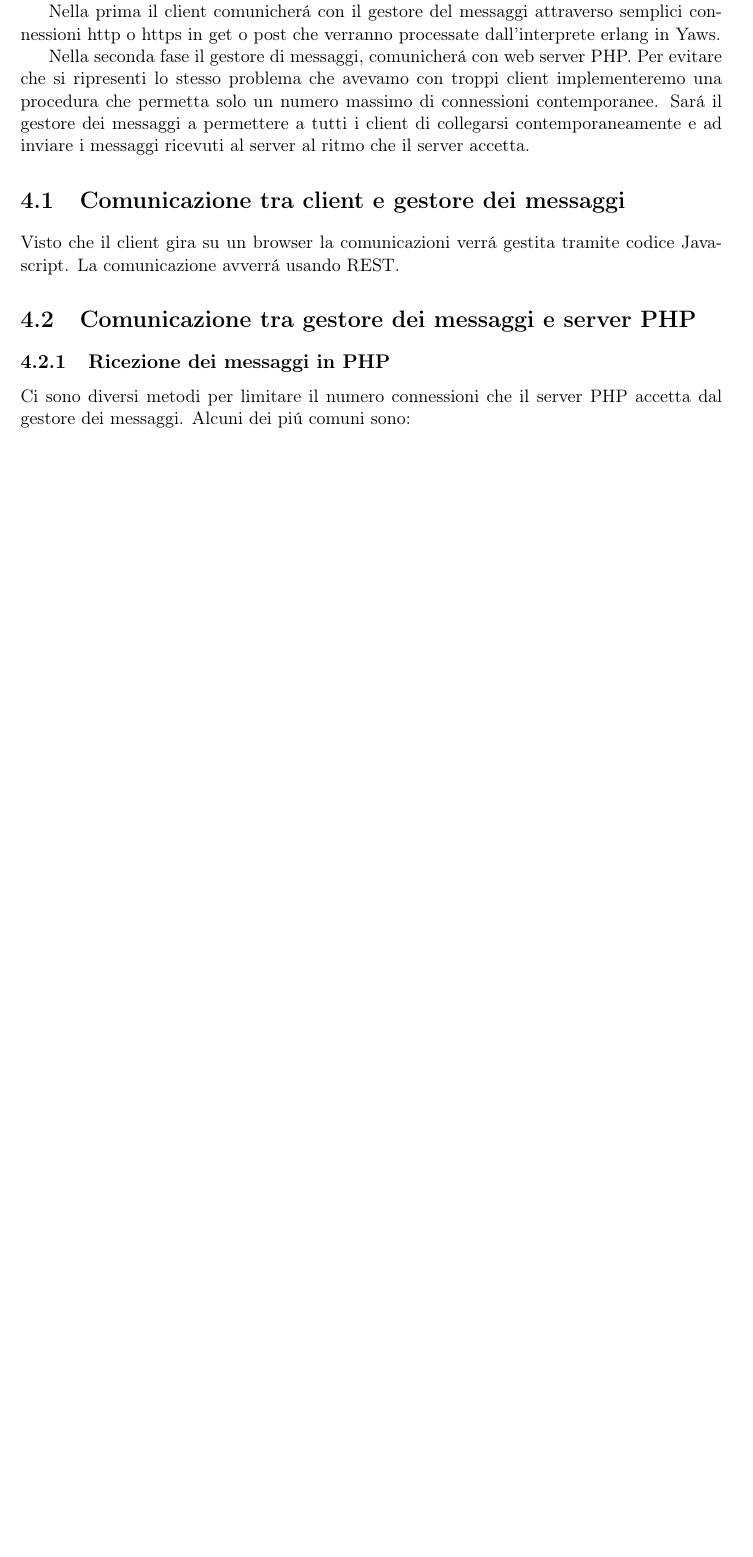
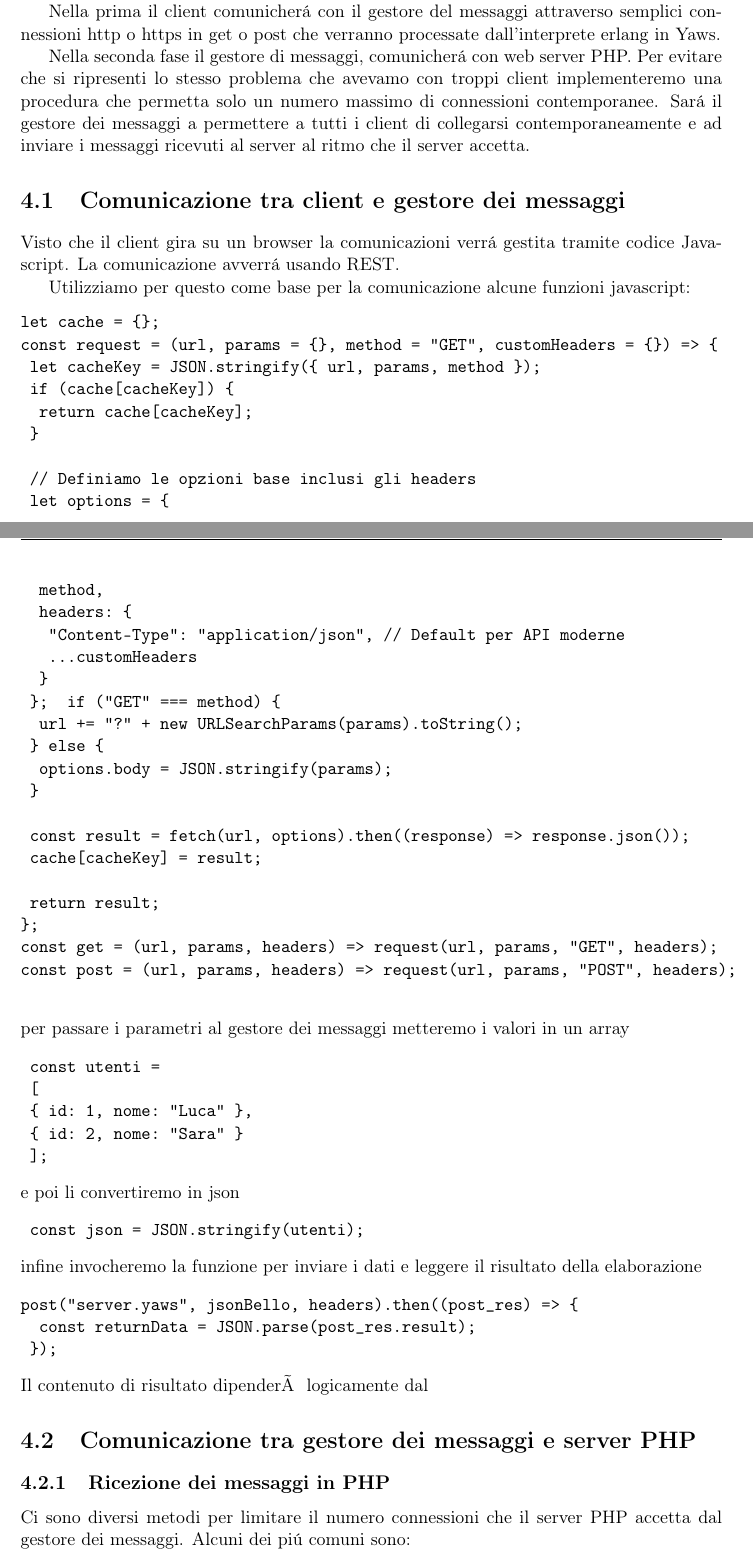
Before and after one commit to pdomi2001/tesi_magistrale, a LaTeX thesis (src_latex/files_tesi_magistrale/tesi.tex, which reads src_latex/files_tesi_magistrale/sorgenti/cap_4.tex): part of page 13 of 20 before the commit and two parts of pages 15 and 16 of 23 after it, the two joined at a grey line, cut so that both start at the same text, the shorter picture padded with empty space. Compiled offline with pdfLaTeX; a LaTeX package or settings file that is missing is left out.

Commit message:
aggiunte al testo della tesi

```diff
--- a/src_latex/files_tesi_magistrale/sorgenti/cap_4.tex
+++ b/src_latex/files_tesi_magistrale/sorgenti/cap_4.tex
@@ -15,7 +15,56 @@ Nella seconda fase il gestore di messaggi, comunicher\'a con web server PHP. Per
 \section{Comunicazione tra client e gestore dei messaggi}
 Visto che il client gira su un browser la comunicazioni verr\'a gestita tramite codice Javascript. La comunicazione avverr\'a usando REST.
 
+Utilizziamo per questo come base per la comunicazione alcune funzioni javascript:
+\begin{verbatim}
+let cache = {};
+const request = (url, params = {}, method = "GET", customHeaders = {}) => {
+	let cacheKey = JSON.stringify({ url, params, method });
+	if (cache[cacheKey]) {
+		return cache[cacheKey];
+	}
 
+	// Definiamo le opzioni base inclusi gli headers
+	let options = {
+		method,
+		headers: {
+			"Content-Type": "application/json", // Default per API moderne
+			...customHeaders
+		}
+	};  if ("GET" === method) {
+		url += "?" + new URLSearchParams(params).toString();
+	} else {
+		options.body = JSON.stringify(params);
+	}
+
+	const result = fetch(url, options).then((response) => response.json());
+	cache[cacheKey] = result;
+
+	return result;
+};
+const get = (url, params, headers) => request(url, params, "GET", headers);
+const post = (url, params, headers) => request(url, params, "POST", headers);
+
+\end{verbatim}
+per passare i parametri al gestore dei messaggi metteremo i valori in un array
+\begin{verbatim}
+	const utenti =
+	[
+	{ id: 1, nome: "Luca" },
+	{ id: 2, nome: "Sara" }
+	];
+\end{verbatim}
+e poi li convertiremo in json
+\begin{verbatim}
+	const json = JSON.stringify(utenti);
+\end{verbatim}
+infine invocheremo la funzione per inviare i dati e leggere il risultato della elaborazione
+\begin{verbatim}
+post("server.yaws", jsonBello, headers).then((post_res) => {
+		const returnData = JSON.parse(post_res.result);
+	});
+\end{verbatim}
+Il contenuto di risultato dipenderà logicamente dal
 
 
 
```
Also changed, not shown: src_latex/files_tesi_magistrale/sorgenti/cap_2.tex (+27 -0 lines), src_latex/files_tesi_magistrale/sorgenti/cap_3.tex (+28 -9 lines), src_latex/files_tesi_magistrale/figure/Disegno 003_ Esempio comunicazione senza gestore messaggi.png (added), src_latex/files_tesi_magistrale/figure/Disegno 004_ Esempio comunicazione con gestore messaggi.png (added), src_latex/files_tesi_magistrale/tesi.pdf, 1 other file.
